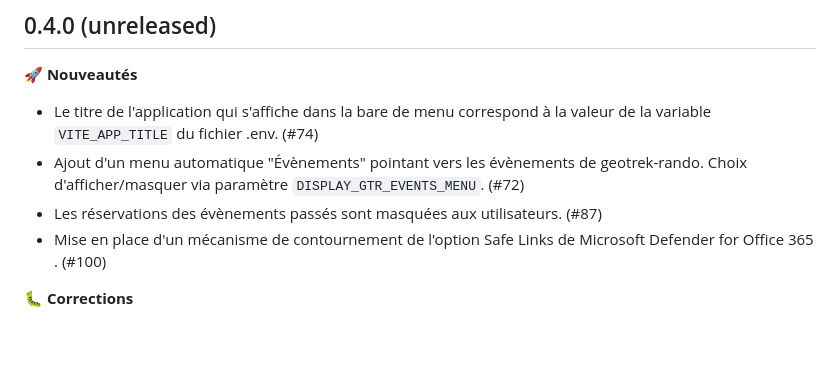
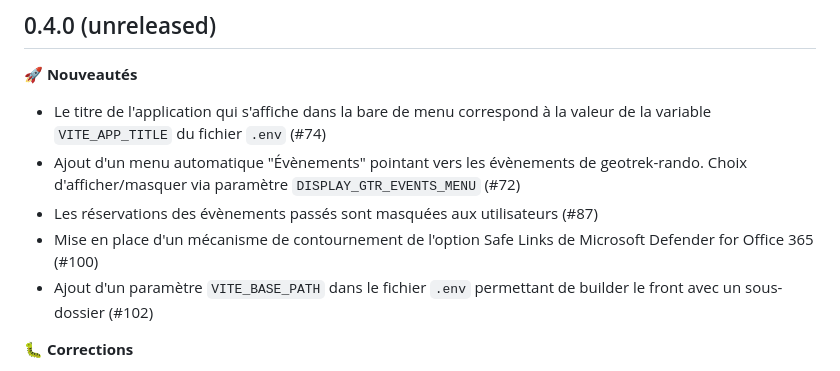
Before and after one commit to GeotrekCE/Geotrek-event-reservation, a Markdown page: docs/changelog.md, the part around the change. Drawn GitHub-style; blank space fills up the shorter version.

Commit message:
Changelog

```diff
--- a/docs/changelog.md
+++ b/docs/changelog.md
@@ -4,10 +4,11 @@
 ## 0.4.0 (unreleased)
 
 **🚀 Nouveautés**
- - Le titre de l'application qui s'affiche dans la bare de menu correspond à la valeur de la variable `VITE_APP_TITLE` du fichier .env. (#74)
- - Ajout d'un menu automatique "Évènements" pointant vers les évènements de geotrek-rando. Choix d'afficher/masquer via paramètre `DISPLAY_GTR_EVENTS_MENU`.  (#72)
- - Les réservations des évènements passés sont masquées aux utilisateurs. (#87)
- - Mise en place d'un mécanisme de contournement de l'option Safe Links de Microsoft Defender for Office 365 . (#100)
+ - Le titre de l'application qui s'affiche dans la bare de menu correspond à la valeur de la variable `VITE_APP_TITLE` du fichier `.env` (#74)
+ - Ajout d'un menu automatique "Évènements" pointant vers les évènements de geotrek-rando. Choix d'afficher/masquer via paramètre `DISPLAY_GTR_EVENTS_MENU` (#72)
+ - Les réservations des évènements passés sont masquées aux utilisateurs (#87)
+ - Mise en place d'un mécanisme de contournement de l'option Safe Links de Microsoft Defender for Office 365 (#100)
+ - Ajout d'un paramètre `VITE_BASE_PATH` dans le fichier `.env` permettant de builder le front avec un sous-dossier (#102)
 
 **🐛 Corrections**
  - Menu administration "Animations" renommé en "Gestion" (#73)
```
